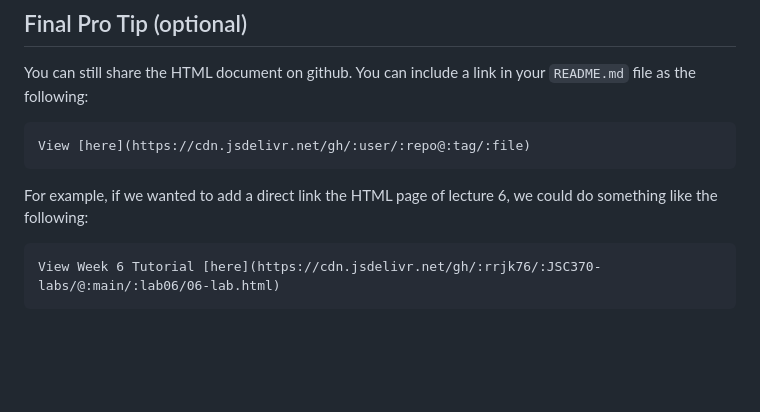
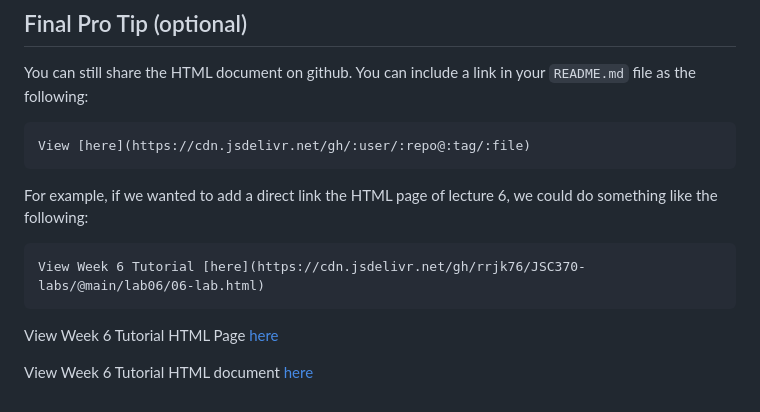
Before and after one commit to rrjk76/JSC370-labs, a Markdown page: lab06/README.md, the part around the change. GitHub-like rendering; blank space fills up the shorter version.

Commit message:
added html page link

````diff
--- a/lab06/README.md
+++ b/lab06/README.md
@@ -262,5 +262,11 @@ For example, if we wanted to add a direct link the HTML page of lecture
 6, we could do something like the following:
 
 ``` md
-View Week 6 Tutorial [here](https://cdn.jsdelivr.net/gh/:rrjk76/:JSC370-labs/@:main/:lab06/06-lab.html)
+View Week 6 Tutorial [here](https://cdn.jsdelivr.net/gh/rrjk76/JSC370-labs/@main/lab06/06-lab.html)
 ```
+
+View Week 6 Tutorial HTML Page
+[here](https://raw.githack.com/rrjk76/JSC370-labs/main/lab06/06-lab.html)
+
+View Week 6 Tutorial HTML document
+[here](https://cdn.jsdelivr.net/gh/rrjk76/JSC370-labs@main/lab06/06-lab.html)
````
